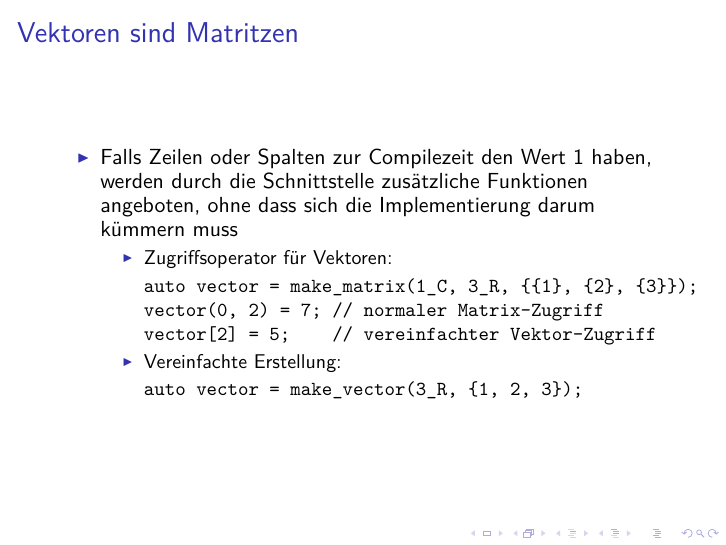
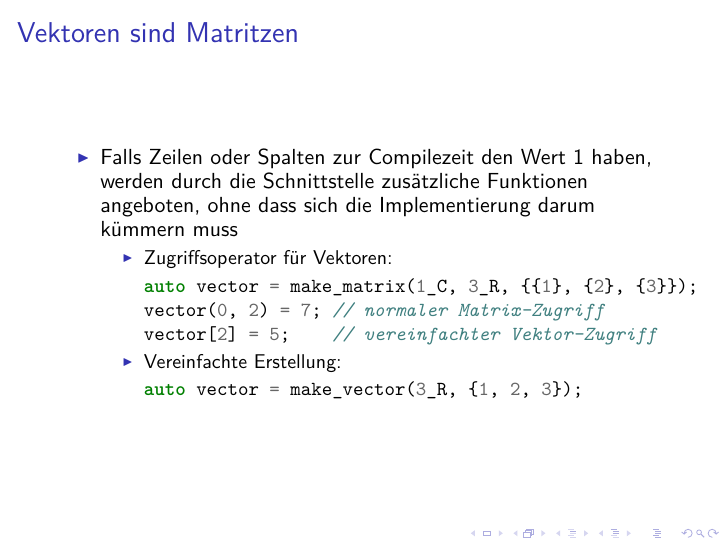
Before and after one commit to ahnan4arch/mitrax_documents, LaTeX slides (overview/main.tex): page 8 of 8. The pictures show the PDF file overview/main.pdf that the author committed with the source.

Commit message:
add syntax highlighting

```diff
--- a/overview/main.tex
+++ b/overview/main.tex
@@ -6,7 +6,7 @@
 \usepackage{amssymb}
 \usepackage{pifont}
 \usepackage{graphicx}
-\usepackage{verbatim}
+\usepackage{minted}
 \usepackage{default}
 
 \newcommand{\cmark}{\ding{51}}
@@ -124,15 +124,15 @@ auto matrix = make_matrix(3_C, 2_R, {
         \item Falls Zeilen oder Spalten zur Compilezeit den Wert 1 haben, werden durch die Schnittstelle zusätzliche Funktionen angeboten, ohne dass sich die Implementierung darum kümmern muss
         \begin{itemize}
             \item Zugriffsoperator für Vektoren:
-\begin{verbatim}
+\begin{minted}{cpp}
 auto vector = make_matrix(1_C, 3_R, {{1}, {2}, {3}});
 vector(0, 2) = 7; // normaler Matrix-Zugriff
 vector[2] = 5;    // vereinfachter Vektor-Zugriff
-\end{verbatim}
+\end{minted}
             \item Vereinfachte Erstellung:
-\begin{verbatim}
+\begin{minted}{cpp}
 auto vector = make_vector(3_R, {1, 2, 3});
-\end{verbatim}
+\end{minted}
         \end{itemize}
     \end{itemize}
 \end{frame}
```
Also changed, not shown: overview/main.pdf, overview/main.tex (8 more changed lines), 1 other file.
